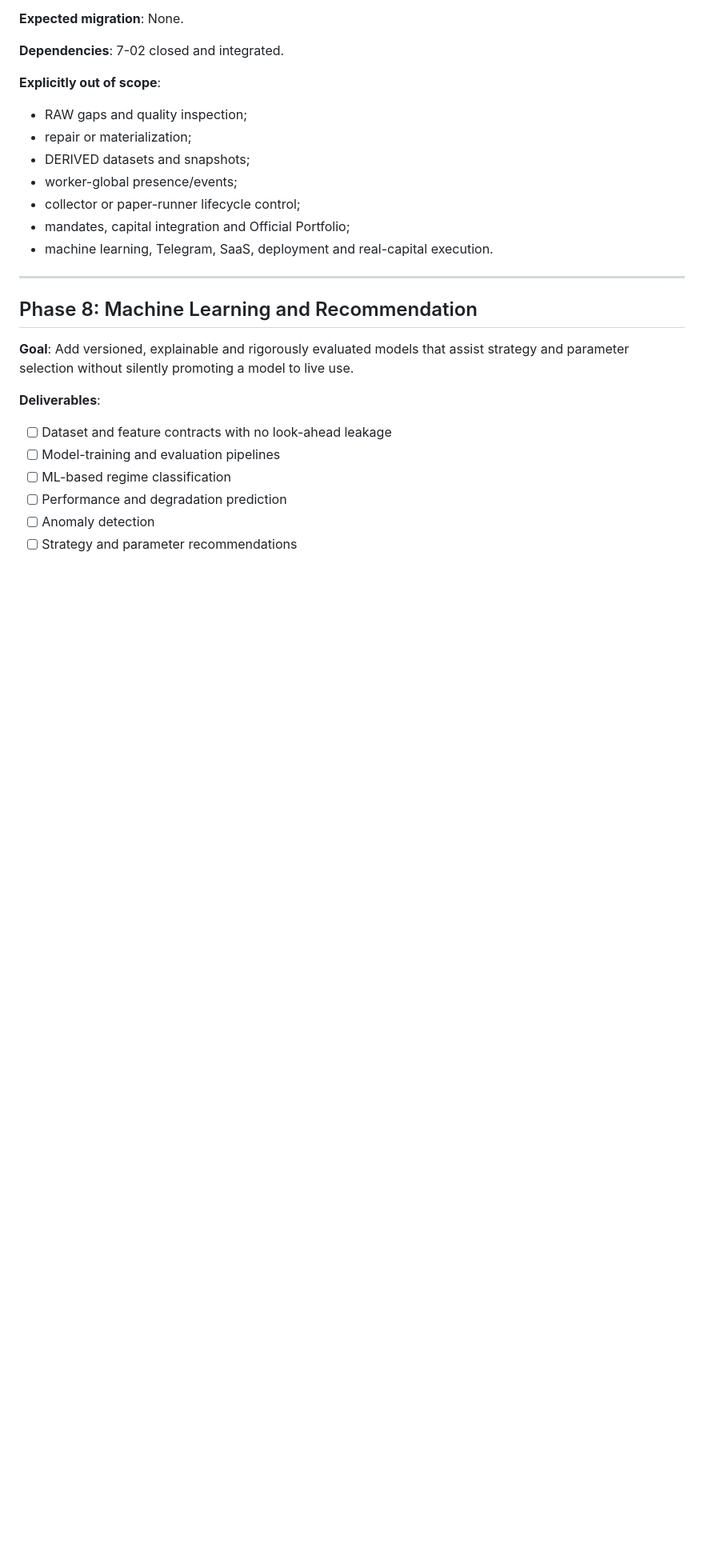
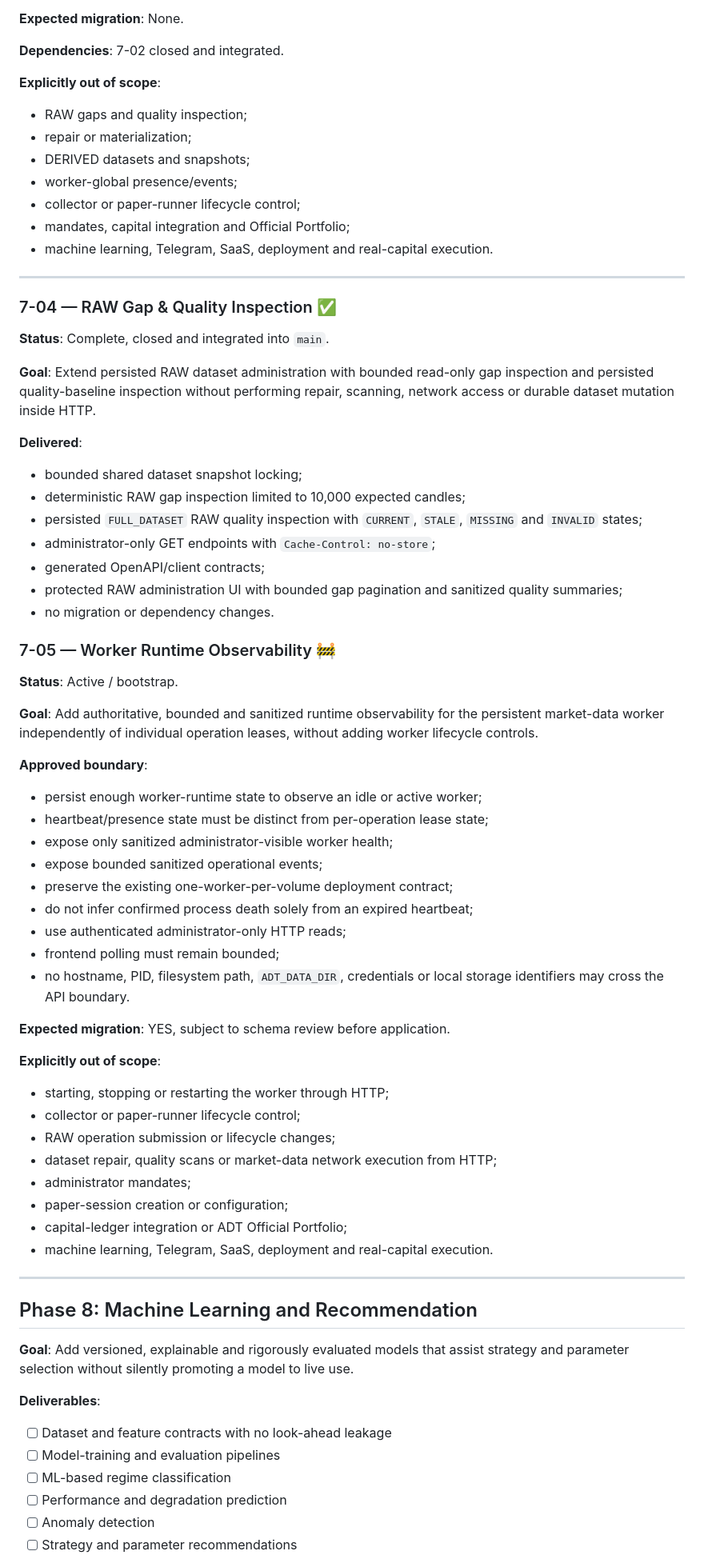
Before and after one commit to LuanFazolimMurolo/ADT, a Markdown page: docs/ROADMAP.md, the part around one of its changes. Shown at 80% size. Rendered like a GitHub page; blank space fills up the shorter version.

Commit message:
docs(phase-7): start worker runtime observability

```diff
--- a/docs/ROADMAP.md
+++ b/docs/ROADMAP.md
@@ -981,6 +980,62 @@ performing physical market-data work inside HTTP requests.
 - worker-global presence/events;
 - collector or paper-runner lifecycle control;
 - mandates, capital integration and Official Portfolio;
+- machine learning, Telegram, SaaS, deployment and real-capital execution.
+
+---
+
+### 7-04 — RAW Gap & Quality Inspection ✅
+
+**Status**: Complete, closed and integrated into `main`.
+
+**Goal**: Extend persisted RAW dataset administration with bounded read-only
+gap inspection and persisted quality-baseline inspection without performing
+repair, scanning, network access or durable dataset mutation inside HTTP.
+
+**Delivered**:
+
+- bounded shared dataset snapshot locking;
+- deterministic RAW gap inspection limited to 10,000 expected candles;
+- persisted `FULL_DATASET` RAW quality inspection with
+  `CURRENT`, `STALE`, `MISSING` and `INVALID` states;
+- administrator-only GET endpoints with `Cache-Control: no-store`;
+- generated OpenAPI/client contracts;
+- protected RAW administration UI with bounded gap pagination and sanitized
+  quality summaries;
+- no migration or dependency changes.
+
+### 7-05 — Worker Runtime Observability 🚧
+
+**Status**: Active / bootstrap.
+
+**Goal**: Add authoritative, bounded and sanitized runtime observability for the
+persistent market-data worker independently of individual operation leases,
+without adding worker lifecycle controls.
+
+**Approved boundary**:
+
+- persist enough worker-runtime state to observe an idle or active worker;
+- heartbeat/presence state must be distinct from per-operation lease state;
+- expose only sanitized administrator-visible worker health;
+- expose bounded sanitized operational events;
+- preserve the existing one-worker-per-volume deployment contract;
+- do not infer confirmed process death solely from an expired heartbeat;
+- use authenticated administrator-only HTTP reads;
+- frontend polling must remain bounded;
+- no hostname, PID, filesystem path, `ADT_DATA_DIR`, credentials or local
+  storage identifiers may cross the API boundary.
+
+**Expected migration**: YES, subject to schema review before application.
+
+**Explicitly out of scope**:
+
+- starting, stopping or restarting the worker through HTTP;
+- collector or paper-runner lifecycle control;
+- RAW operation submission or lifecycle changes;
+- dataset repair, quality scans or market-data network execution from HTTP;
+- administrator mandates;
+- paper-session creation or configuration;
+- capital-ledger integration or ADT Official Portfolio;
 - machine learning, Telegram, SaaS, deployment and real-capital execution.
 
 ---
```
Also changed, not shown: other parts of docs/ROADMAP.md (+6 -7 lines), docs/CHAT_CONTINUITY.md (+38 -2 lines).
